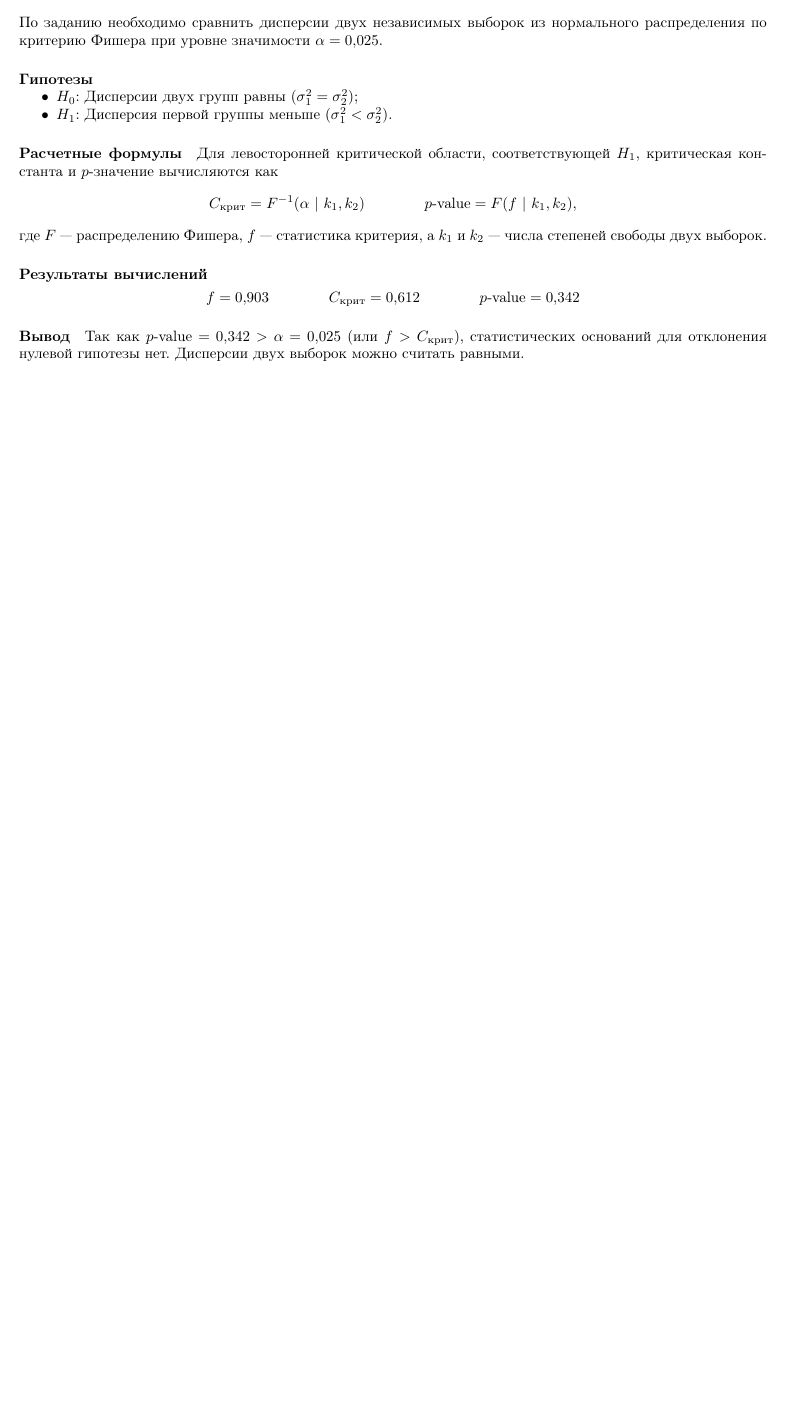
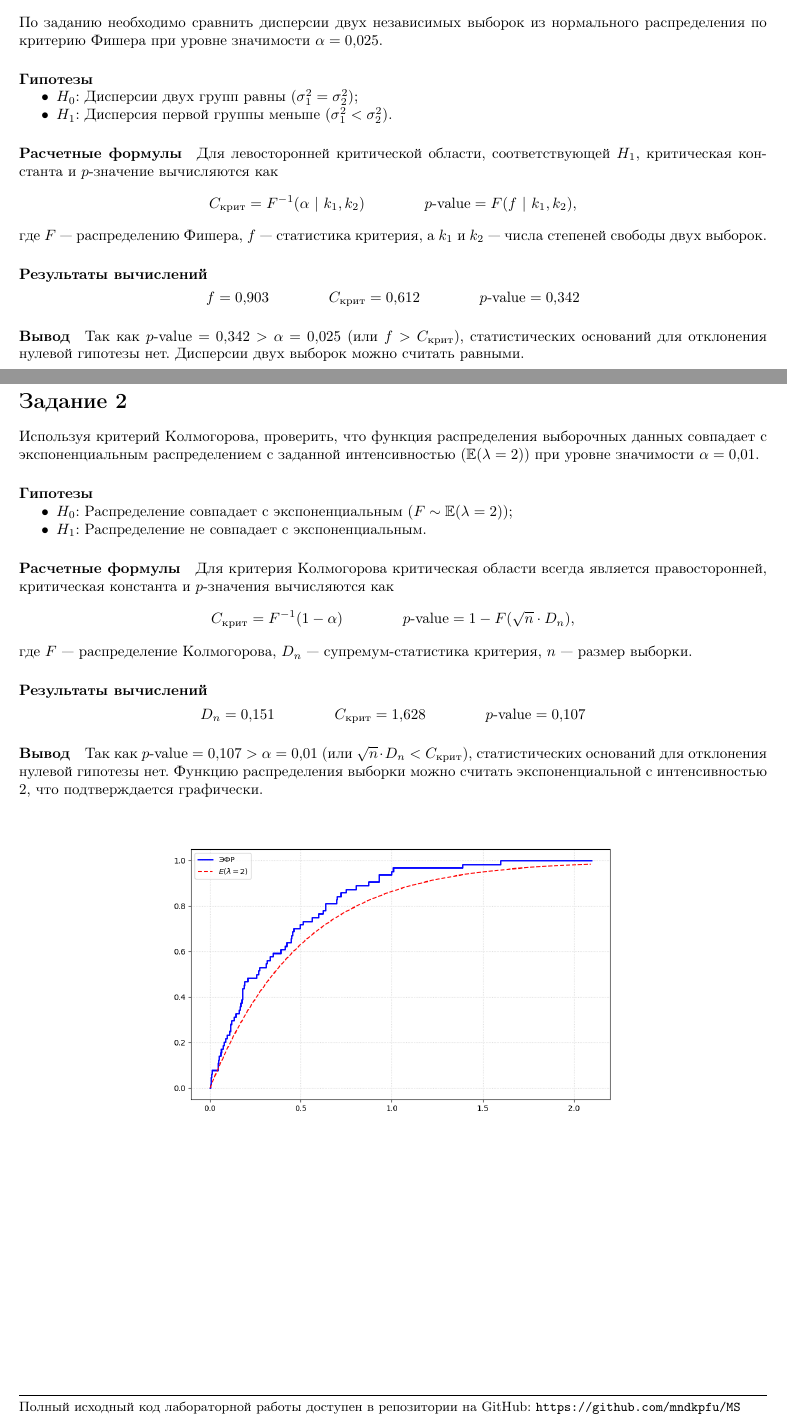
Before and after one commit to mndkpfu/MS, a LaTeX document (Лабораторная работа 2/Отчет/отчет.tex): part of the page before the commit and two parts of pages 1 and 2 of 2 after it, the two joined at a grey line, cut so that both start at the same text, the shorter picture padded with empty space. Compiled offline with pdfLaTeX.

Commit message:
docs (lw2): отчет по заданию 2

```diff
--- a/Лабораторная работа 2/Отчет/отчет.tex
+++ b/Лабораторная работа 2/Отчет/отчет.tex
@@ -5,11 +5,16 @@
 \usepackage[margin=2cm]{geometry}
 \usepackage{icomma}
 \usepackage{amsmath}
+\usepackage{amssymb}
 \usepackage{enumitem}
+\usepackage{graphicx}
+\usepackage{url}
 
-
+\pagestyle{empty}
 
 \begin{document}
+
+% ==============================================================================
 
 \begin{flushright}
     \textit{Выполнил: Максимов Н. Д.} \\
@@ -65,4 +70,33 @@
 
 % ==============================================================================
 
+\section*{Задание 2}
+Используя критерий Колмогорова, проверить, что функция распределения выборочных данных совпадает с экспоненциальным распределением с заданной интенсивностью ($\mathbb{E}(\lambda=2)$) при уровне значимости $\alpha = 0,01$.
+
+\paragraph{Гипотезы}
+\begin{itemize}[nosep]
+    \item $H_0$: Распределение совпадает с экспоненциальным ($F \sim \mathbb{E}(\lambda=2)$);
+    \item $H_1$: Распределение не совпадает с экспоненциальным.
+\end{itemize}
+
+\paragraph{Расчетные формулы} Для критерия Колмогорова критическая области всегда является правосторонней, критическая константа и $p$-значения вычисляются как
+\[ C_\text{крит} = F^{-1}(1 - \alpha) \qquad\qquad p\text{-value} = 1-F(\sqrt{n} \cdot D_n), \]
+где $F$ --- распределение Колмогорова, $D_n$ --- супремум-статистика критерия, $n$ --- размер выборки.
+
+\paragraph{Результаты вычислений} ~\vspace{-0.5\baselineskip}
+\[ D_n = 0,151 \qquad\qquad C_\text{крит} = 1,628 \qquad\qquad p\text{-value} = 0,107 \]
+
+\paragraph{Вывод} Так как $p\text{-value} = 0,107 > \alpha = 0,01$ (или $\sqrt{n} \cdot D_n < C_{\text{крит}}$), статистических оснований для отклонения нулевой гипотезы нет. Функцию распределения выборки можно считать экспоненциальной с интенсивностью 2, что подтверждается графически.
+\begin{center}
+    \includegraphics[scale=0.5]{image.png}
+\end{center}
+
+% ==============================================================================
+
+\vfill
+\noindent\rule{\textwidth}{0.4pt}
+\small Полный исходный код лабораторной работы доступен в репозитории на GitHub: \url{https://github.com/mndkpfu/MS}
+
+% ==============================================================================
+
 \end{document}
```
Also changed, not shown: Лабораторная работа 2/Отчет/image.png (added), Лабораторная работа 2/Отчет/отчет.pdf, 1 other file.
